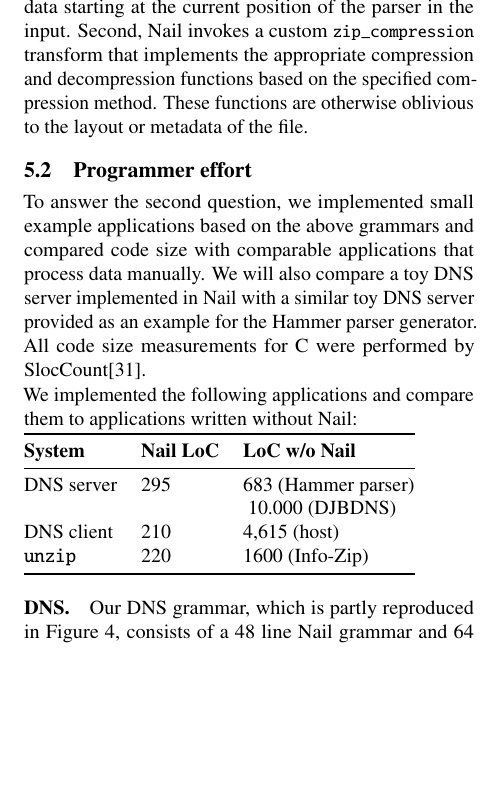
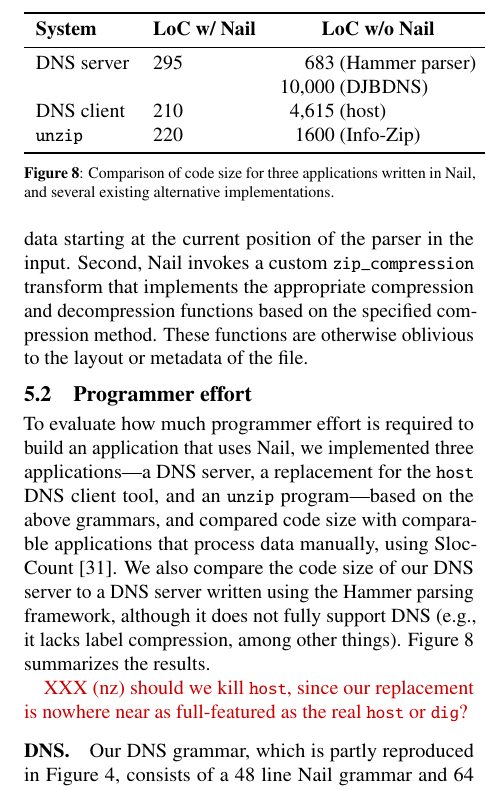
Before and after one commit to jbangert/nail, a LaTeX paper (paper/osdi14/main.tex, which reads paper/osdi14/eval.tex): part of one column of page 11 of 14, cut at the place of the change, the shorter picture padded with empty space. Compiled offline with pdfLaTeX; a LaTeX package or settings file that is missing is left out.

Commit message:
checkpoint some 5.2

```diff
--- a/paper/osdi14/eval.tex
+++ b/paper/osdi14/eval.tex
@@ -194,38 +194,65 @@ to the layout or metadata of the file.
 
 
 \subsection{Programmer effort}
-
+\label{s:eval-effort}
 
 %code size unzip 6.0
 %2821 lines
-\label{s:eval-effort}
-To answer the second question, we implemented small example applications based on the above
-grammars and compared code size with comparable applications that process data manually. We will
-also compare a toy DNS server implemented in Nail with a similar toy DNS server provided as an
-example for the Hammer parser generator. All code size measurements for C were performed by
-SlocCount\cite{sloccount}.
 
-\noindent We implemented the following applications and compare them to applications written without
-Nail:
+To evaluate how much programmer effort is required to build an
+application that uses Nail, we implemented three applications---a
+DNS server, a replacement for the \cc{host} DNS client tool, and an
+\cc{unzip} program---based on the above grammars, and compared code
+size with comparable applications that process data manually, using
+SlocCount~\cite{sloccount}.  We also compare the code size of our
+DNS server to a DNS server written using the Hammer parsing framework,
+although it does not fully support DNS (e.g., it lacks label compression,
+among other things).  Figure~\ref{fig:effort} summarizes the results.
 
-\noindent\begin{tabular}{@{}lll@{}}
+\XXX[nz][should we kill \cc{host}, since our replacement is nowhere
+near as full-featured as the real \cc{host} or \cc{dig}?]
+
+\begin{figure}[tb]
+\centering
+\begin{tabular}{llr@{~}l}
 \toprule
-\textbf{System} & \textbf{Nail LoC}  & \textbf{LoC w/o Nail} \\
+\textbf{System}
+  & \textbf{LoC w/ Nail}
+  & \multicolumn{2}{c}{\textbf{LoC w/o Nail}} \\
 \midrule
-DNS server & 295 & 683 (Hammer parser)\\
-&&  ~10.000 (DJBDNS)\\
-DNS client & 210  & 4,615 (host) \\
-\texttt{unzip} & 220 & 1600 (Info-Zip) \\
+DNS server
+  & 295
+  & 683
+  & (Hammer parser) \\
+
+  &
+  & 10,000
+  & (DJBDNS) \\
+
+DNS client
+  & 210
+  & 4,615
+  & (host) \\
+
+\cc{unzip}
+  & 220
+  & 1600
+  & (Info-Zip) \\
 \bottomrule
 \end{tabular}
-%%DNS:
+\caption{Comparison of code size for three applications written in Nail,
+         and several existing alternative implementations.}
+\label{fig:effort}
+\end{figure}
+
 \paragraph{DNS.}
 
-Our DNS grammar, which is partly reproduced in Figure~\ref{fig:dns-full}, consists of a 48 line Nail
-grammar and 64 lines of C implementing DNS label compression, whose signatures are shown in
-Figure~\ref{fig:dns-xform}.
-The grammar describes both the structure of DNS packets (36 lines) and of a simple zone-file format
-(16 lines) supporting A, NS, MX and CNAME records.
+Our DNS grammar, which is partly reproduced in Figure~\ref{fig:dns-full},
+consists of a 48 line Nail grammar and 64 lines of C
+implementing DNS label compression, whose signatures are shown in
+Figure~\ref{fig:dns-xform}.  The grammar describes both the structure
+of DNS packets (36 lines) and of a simple zone-file format (16 lines)
+supporting A, NS, MX and CNAME records.
 
 
 With this grammar, we built a simple authoritative DNS server, which parses a zone file, listens to incoming DNS
```
